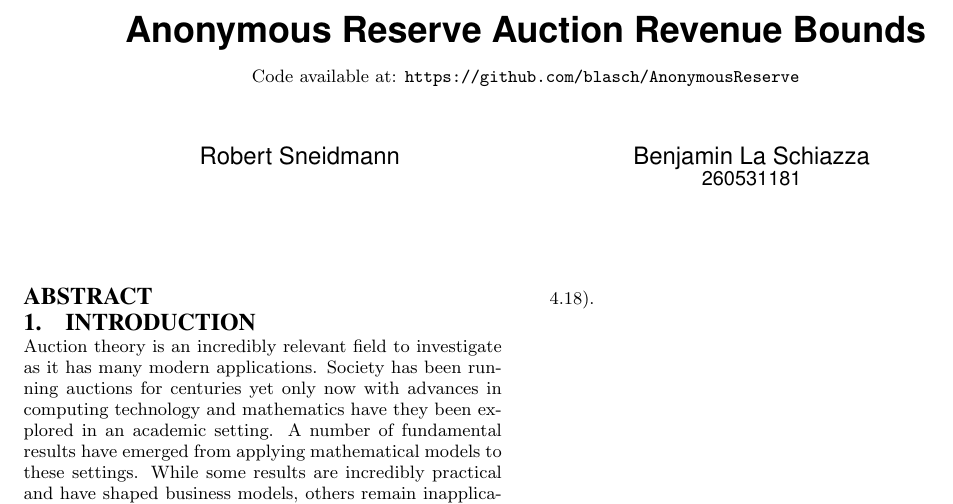
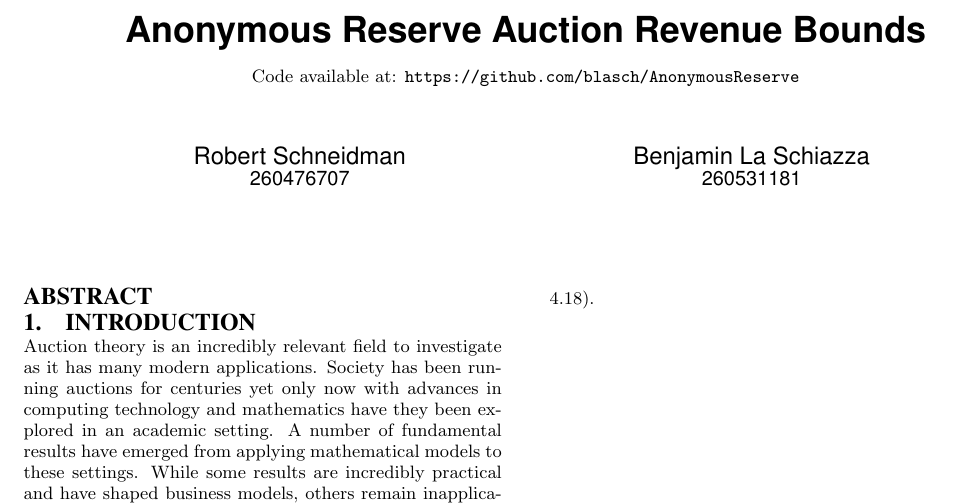
Before and after one commit to blasch/AnonymousReserve, a LaTeX paper (report.tex): part of the page, cut so that both start at the same text. Compiled offline with pdfLaTeX.

Commit message:
corrected name and added student id

```diff
--- a/report.tex
+++ b/report.tex
@@ -22,8 +22,8 @@
 \author{
 % 1st. author
 \alignauthor
-Robert Sneidmann \\
-	\affaddr{}
+Robert Schneidman \\
+	\affaddr{260476707}
 % 2nd. author
 \alignauthor Benjamin La Schiazza\\
 	\affaddr{260531181}
```
